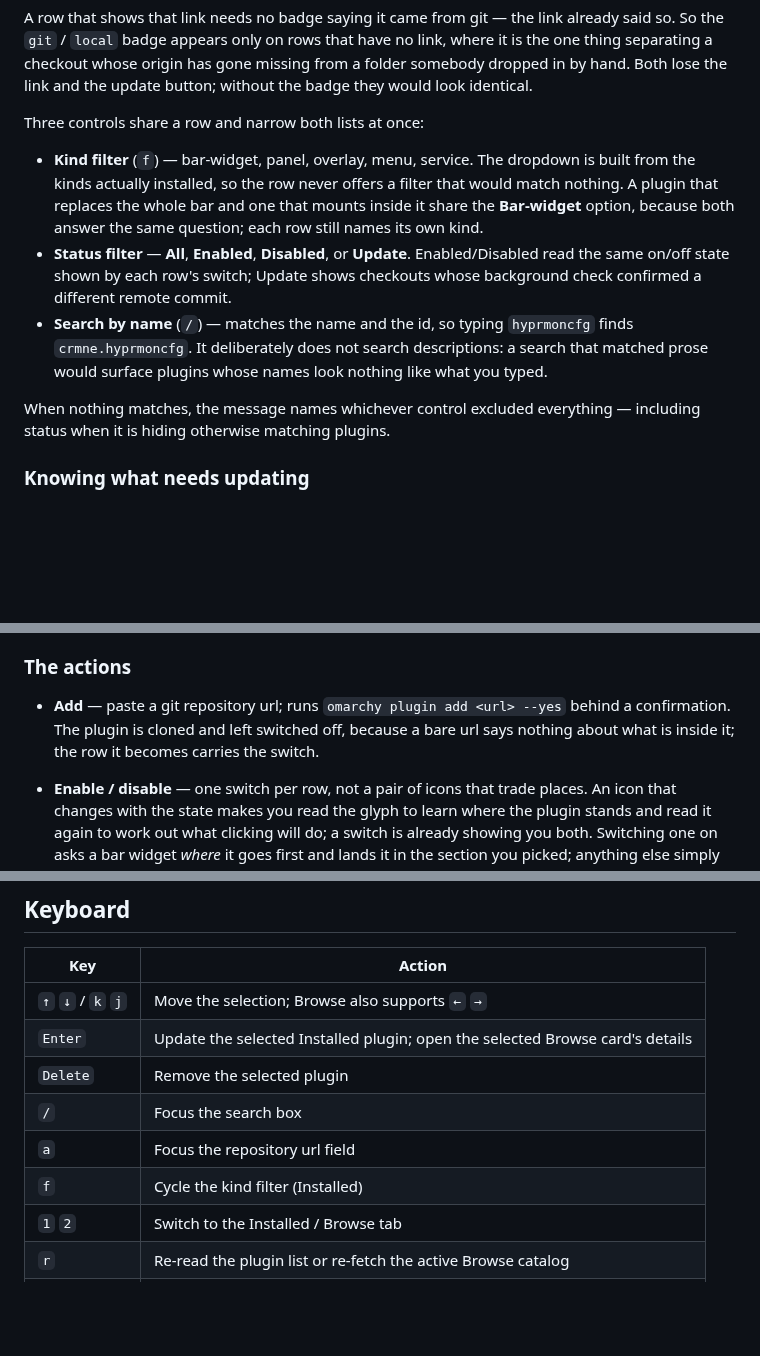
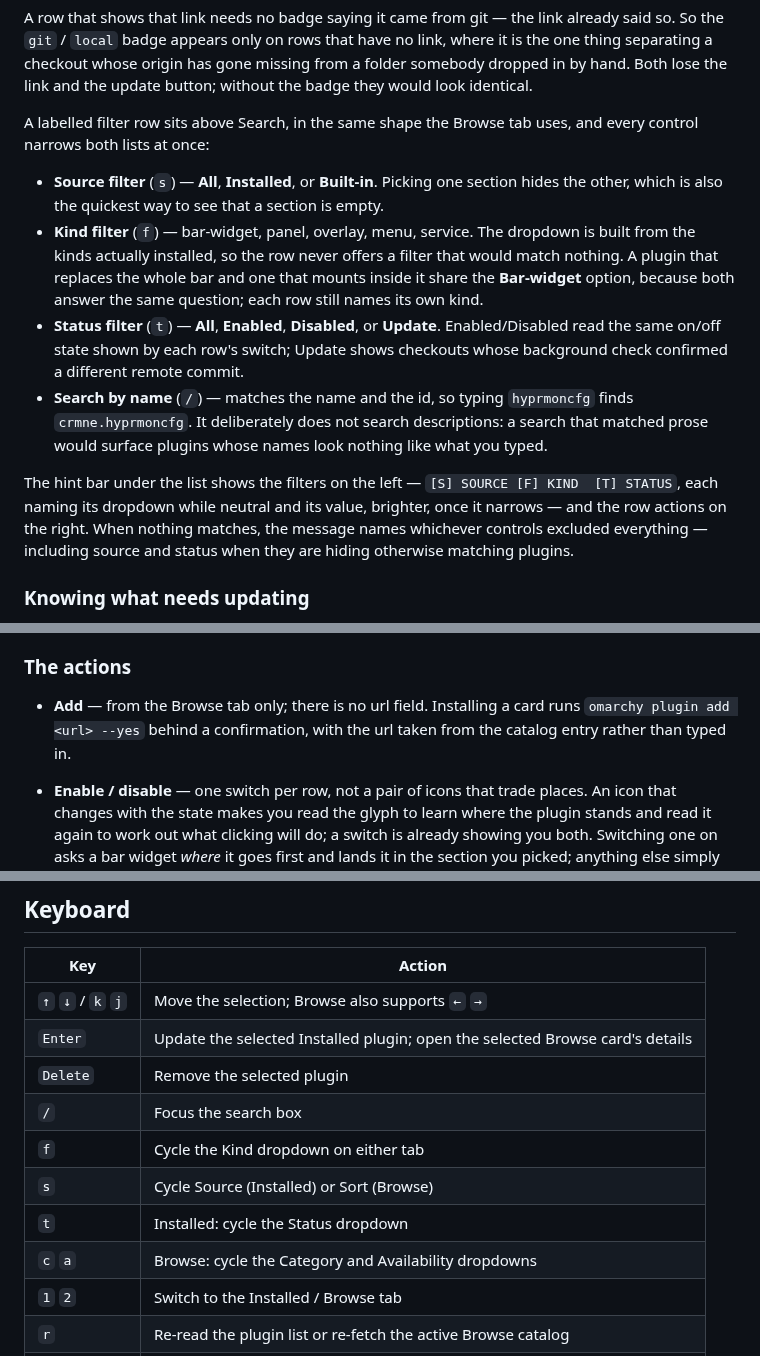
Before and after one commit to juancasanueva/omarchy-plugin-manager, a Markdown page: README.md, 3 parts joined by grey strips. Drawn GitHub-style; blank space fills up the shorter version.

```diff
--- a/README.md
+++ b/README.md
@@ -64,14 +65,18 @@ no link, where it is the one thing separating a checkout whose origin has
 gone missing from a folder somebody dropped in by hand. Both lose the link
 and the update button; without the badge they would look identical.
 
-Three controls share a row and narrow both lists at once:
+A labelled filter row sits above Search, in the same shape the Browse tab
+uses, and every control narrows both lists at once:
 
+- **Source filter** (`s`) — **All**, **Installed**, or **Built-in**. Picking one
+  section hides the other, which is also the quickest way to see that a
+  section is empty.
 - **Kind filter** (`f`) — bar-widget, panel, overlay, menu, service. The
   dropdown is built from the kinds actually installed, so the row never offers a
   filter that would match nothing. A plugin that replaces the whole bar and one
   that mounts inside it share the **Bar-widget** option, because both answer the
   same question; each row still names its own kind.
-- **Status filter** — **All**, **Enabled**, **Disabled**, or **Update**.
+- **Status filter** (`t`) — **All**, **Enabled**, **Disabled**, or **Update**.
   Enabled/Disabled read the same on/off state shown by each row's switch;
   Update shows checkouts whose background check confirmed a different remote
   commit.
@@ -80,8 +85,11 @@ Three controls share a row and narrow both lists at once:
   descriptions: a search that matched prose would surface plugins whose names
   look nothing like what you typed.
 
-When nothing matches, the message names whichever control excluded everything
-— including status when it is hiding otherwise matching plugins.
+The hint bar under the list shows the filters on the left — `[S] SOURCE
+[F] KIND  [T] STATUS`, each naming its dropdown while neutral and its value,
+brighter, once it narrows — and the row actions on the right.
+When nothing matches, the message names whichever controls excluded everything
+— including source and status when they are hiding otherwise matching plugins.
 
 ### Knowing what needs updating
 
@@ -116,10 +124,9 @@ quietly told nothing is how a stale plugin sits there looking current.
 
 ### The actions
 
-- **Add** — paste a git repository url; runs `omarchy plugin add <url> --yes`
-  behind a confirmation. The plugin is cloned and left switched off, because a
-  bare url says nothing about what is inside it; the row it becomes carries
-  the switch.
+- **Add** — from the Browse tab only; there is no url field. Installing a
+  card runs `omarchy plugin add <url> --yes` behind a confirmation, with the
+  url taken from the catalog entry rather than typed in.
 - **Enable / disable** — one switch per row, not a pair of icons that trade
   places. An icon that changes with the state makes you read the glyph to
   learn where the plugin stands and read it again to work out what clicking
@@ -273,8 +284,10 @@ url cannot become a command. Urls are also validated against `https://`,
 | `Enter` | Update the selected Installed plugin; open the selected Browse card's details |
 | `Delete` | Remove the selected plugin |
 | `/` | Focus the search box |
-| `a` | Focus the repository url field |
-| `f` | Cycle the kind filter (Installed) |
+| `f` | Cycle the Kind dropdown on either tab |
+| `s` | Cycle Source (Installed) or Sort (Browse) |
+| `t` | Installed: cycle the Status dropdown |
+| `c` `a` | Browse: cycle the Category and Availability dropdowns |
 | `1` `2` | Switch to the Installed / Browse tab |
 | `r` | Re-read the plugin list or re-fetch the active Browse catalog |
 | `Esc` | Clear the search, then leave the field, then close the panel |
```
Also changed, not shown: other parts of README.md (+13 -8 lines), preview-browse.png, preview.png, 4 other files.
